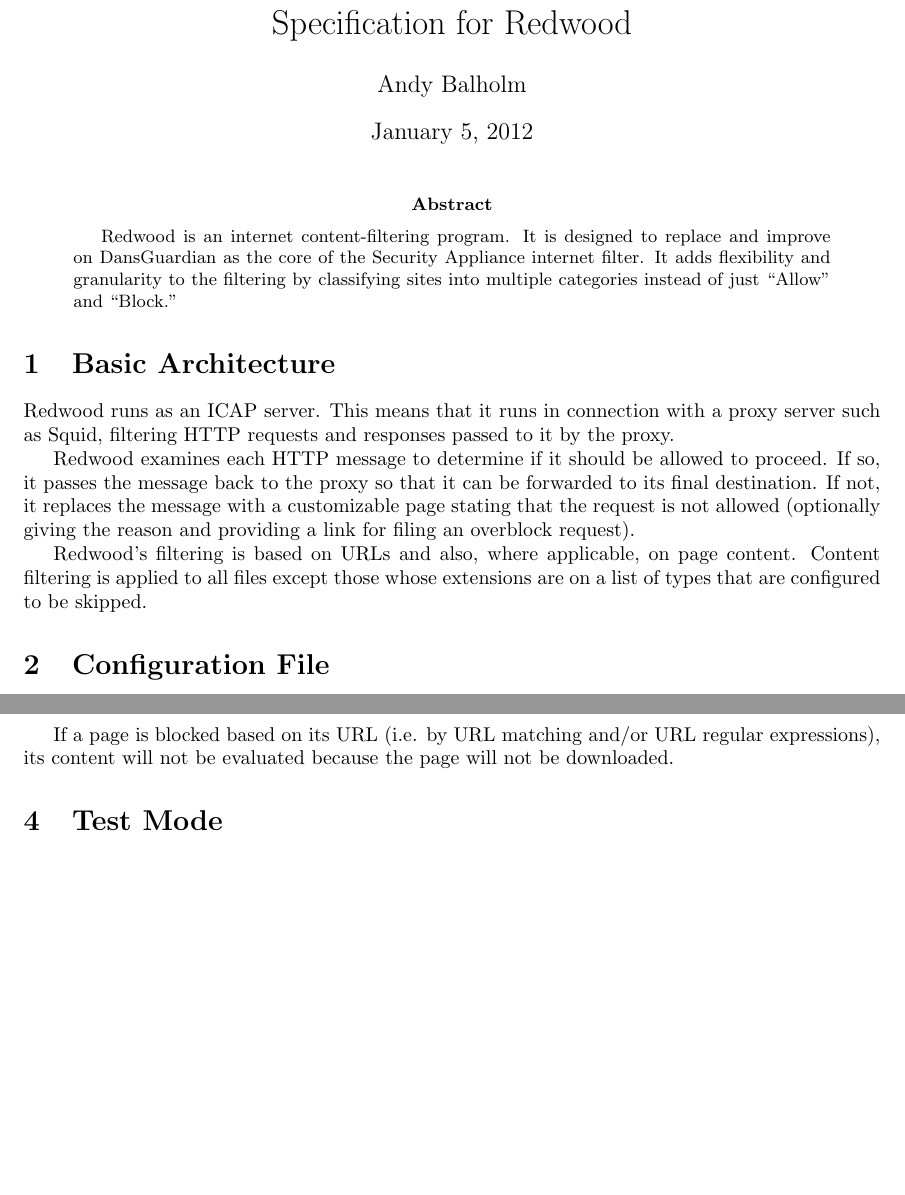
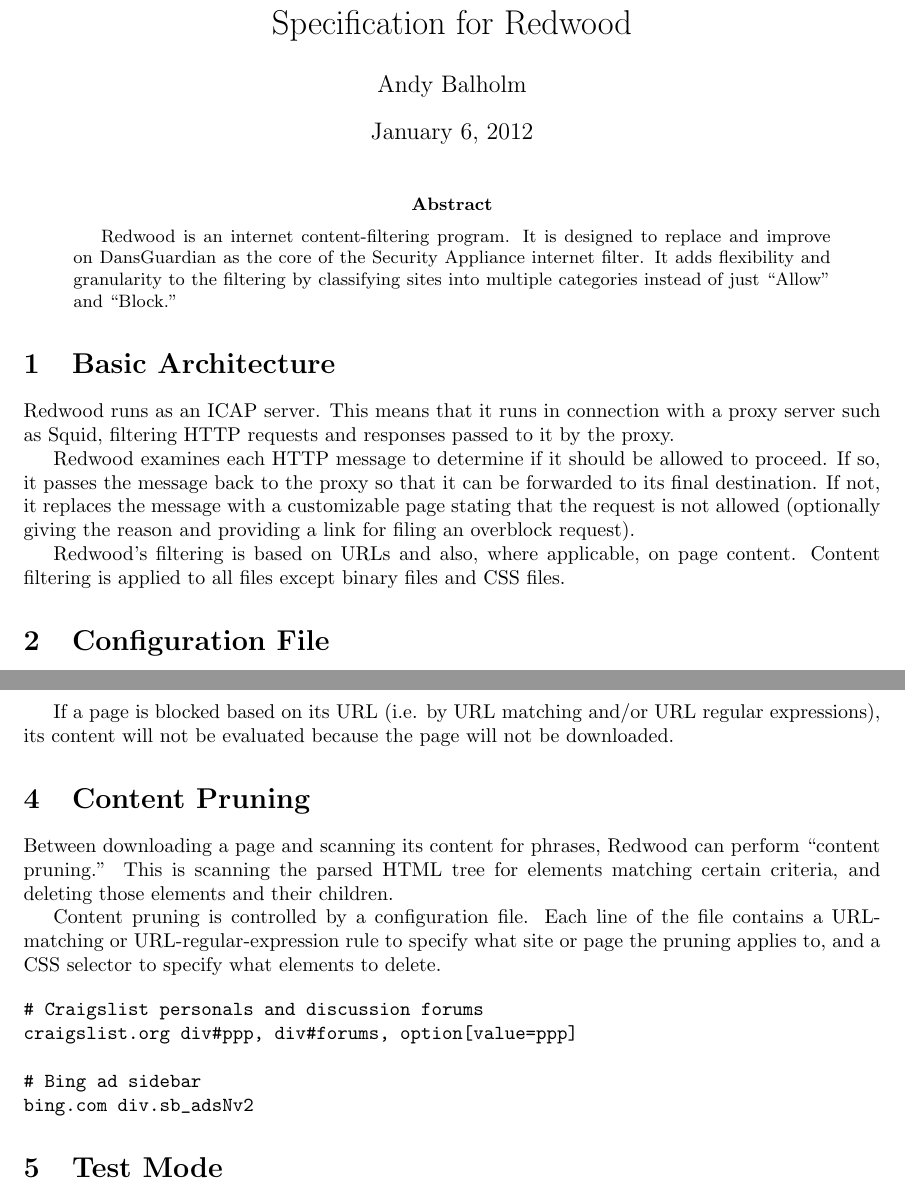
Before and after one commit to andybalholm/redwood, a LaTeX paper (spec.tex): two parts of pages 1 and 4 of 4, joined at a grey line, cut so that both start at the same text, the shorter picture padded with empty space. Compiled offline with pdfLaTeX.

Commit message:
Document content pruning.

```diff
--- a/spec.tex
+++ b/spec.tex
@@ -5,7 +5,7 @@
 
 \title{Specification for Redwood}
 \author{Andy Balholm}
-\date{January 5, 2012}
+\date{January 6, 2012}
 
 \begin{document}
 
@@ -34,8 +34,7 @@
 and providing a link for filing an overblock request).
 
 Redwood's filtering is based on URLs and also, where applicable, on page content.
-Content filtering is applied to all files except those whose extensions are
-on a list of types that are configured to be skipped.
+Content filtering is applied to all files except binary files and CSS files.
 
 \section{Configuration File}
 
@@ -177,6 +179,26 @@
 If a page is blocked based on its URL (i.e. by URL matching and/or URL regular expressions),
 its content will not be evaluated because the page will not be downloaded.
 
+\section{Content Pruning}
+
+Between downloading a page and scanning its content for phrases,
+Redwood can perform ``content pruning.''
+This is scanning the parsed HTML tree for elements matching certain criteria,
+and deleting those elements and their children.
+
+Content pruning is controlled by a configuration file.
+Each line of the file contains a URL-matching or URL-regular-expression rule
+to specify what site or page the pruning applies to,
+and a CSS selector to specify what elements to delete.
+
+\begin{verbatim}
+# Craigslist personals and discussion forums
+craigslist.org div#ppp, div#forums, option[value=ppp]
+
+# Bing ad sidebar
+bing.com div.sb_adsNv2
+\end{verbatim}
+
 \section{Test Mode}
 
 If Redwood is run with the \verb"-test" switch, it does not run as an ICAP server.
```
Also changed, not shown: spec.tex (3 more changed lines).
